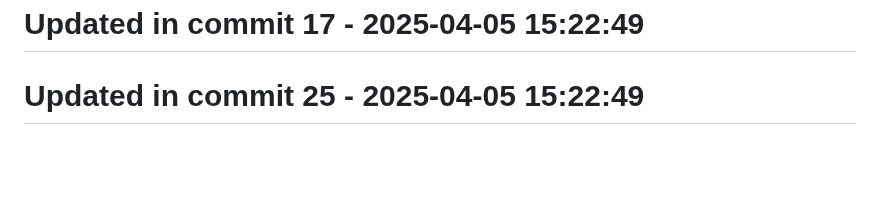
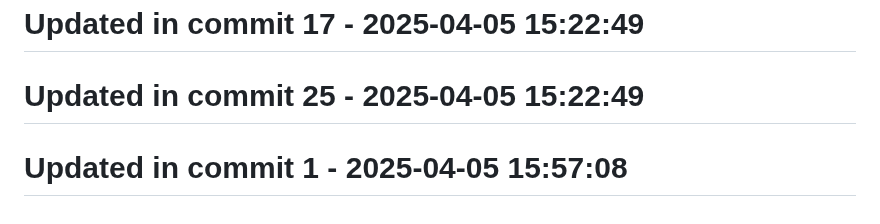
Before and after one commit to llamasearchai/llamacrates, a Markdown page: README.md, the part around the change. Rendered like a GitHub page; blank space fills up the shorter version.

```diff
--- a/README.md
+++ b/README.md
@@ -135,3 +135,5 @@ Licensed under the MIT License - see the [LICENSE](LICENSE) file for details.
 # Updated in commit 17 - 2025-04-05 15:22:49
 
 # Updated in commit 25 - 2025-04-05 15:22:49
+
+# Updated in commit 1 - 2025-04-05 15:57:08
```
